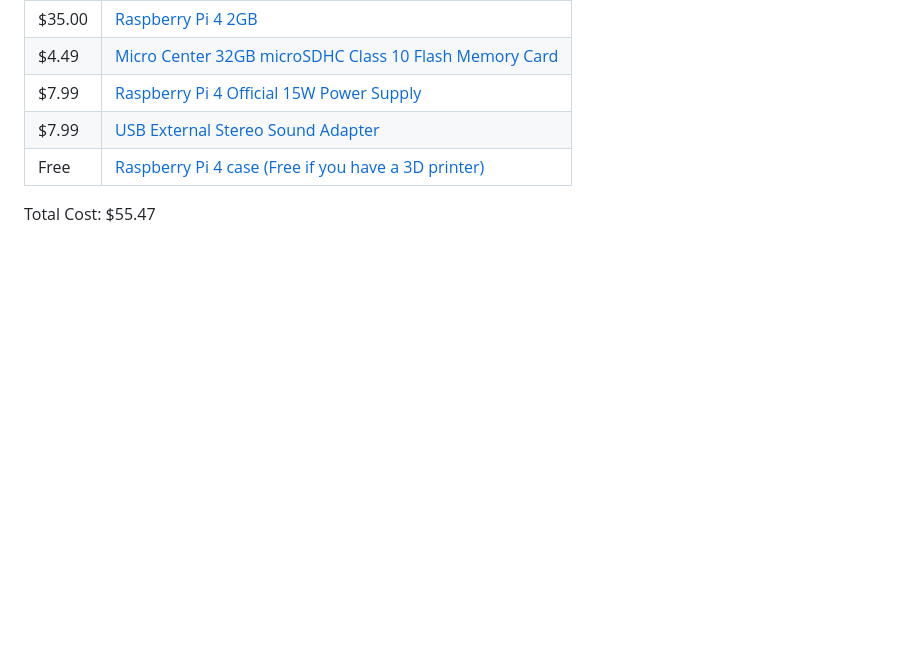
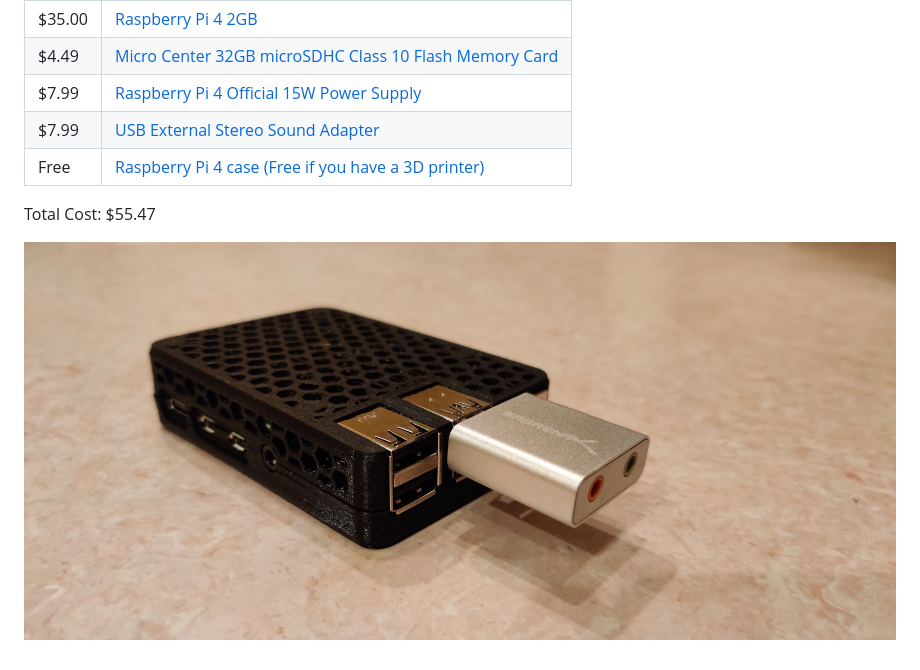
Before and after one commit to wil3/jackcast, a Markdown page: README.md, the part around the change. Rendered like a GitHub page; pictures changed too: .github/images/pi-jackcast.jpg (added); blank space fills up the shorter version.

Commit message:
Add picture of pi jackcast

```diff
--- a/README.md
+++ b/README.md
@@ -91,3 +91,5 @@ domain via mDNS on Android 6. In this case you need to access by IP address.
 | Free   | [Raspberry Pi 4 case (Free if you have a 3D printer)](https://www.thingiverse.com/thing:3723561) |
 
 Total Cost: $55.47
+
+![Jackcast](https://github.com/wil3/jackcast/blob/master/.github/images/pi-jackcast.jpg)
```
